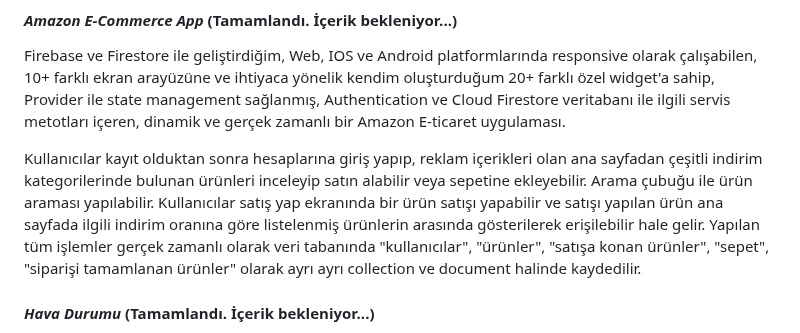
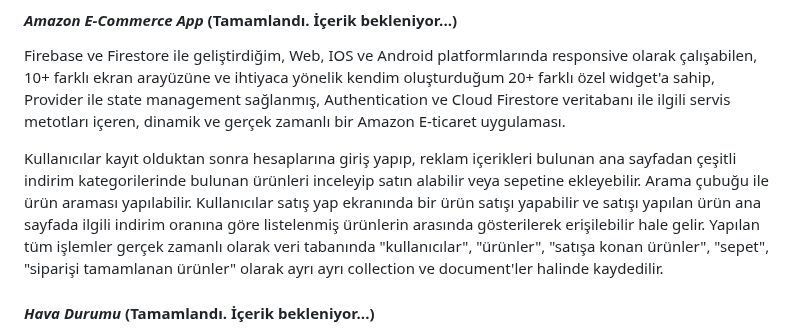
Before and after one commit to omermustekiin/Flutter, a Markdown page: README.md, the part around the change. GitHub-like rendering.

```diff
--- a/README.md
+++ b/README.md
@@ -87,7 +87,7 @@ Firebase ve Firestore ile geliştirdiğim Web, IOS ve Android platformlarında r
 
 Firebase ve Firestore ile geliştirdiğim, Web, IOS ve Android platformlarında responsive olarak çalışabilen, 10+ farklı ekran arayüzüne ve ihtiyaca yönelik kendim oluşturduğum 20+ farklı özel widget'a sahip, Provider ile state management sağlanmış, Authentication ve Cloud Firestore veritabanı ile ilgili servis metotları içeren, dinamik ve gerçek zamanlı bir Amazon E-ticaret uygulaması.
 
-Kullanıcılar kayıt olduktan sonra hesaplarına giriş yapıp, reklam içerikleri olan ana sayfadan çeşitli indirim kategorilerinde bulunan ürünleri inceleyip satın alabilir veya sepetine ekleyebilir. Arama çubuğu ile ürün araması yapılabilir. Kullanıcılar satış yap ekranında bir ürün satışı yapabilir ve satışı yapılan ürün ana sayfada ilgili indirim oranına göre listelenmiş ürünlerin arasında gösterilerek erişilebilir hale gelir. Yapılan tüm işlemler gerçek zamanlı olarak veri tabanında "kullanıcılar", "ürünler", "satışa konan ürünler", "sepet", "siparişi tamamlanan ürünler" olarak ayrı ayrı collection ve document halinde kaydedilir.
+Kullanıcılar kayıt olduktan sonra hesaplarına giriş yapıp, reklam içerikleri bulunan ana sayfadan çeşitli indirim kategorilerinde bulunan ürünleri inceleyip satın alabilir veya sepetine ekleyebilir. Arama çubuğu ile ürün araması yapılabilir. Kullanıcılar satış yap ekranında bir ürün satışı yapabilir ve satışı yapılan ürün ana sayfada ilgili indirim oranına göre listelenmiş ürünlerin arasında gösterilerek erişilebilir hale gelir. Yapılan tüm işlemler gerçek zamanlı olarak veri tabanında "kullanıcılar", "ürünler", "satışa konan ürünler", "sepet", "siparişi tamamlanan ürünler" olarak ayrı ayrı collection ve document'ler halinde kaydedilir.
 
 #### *Hava Durumu* (Tamamlandı. İçerik bekleniyor...)
 
```
